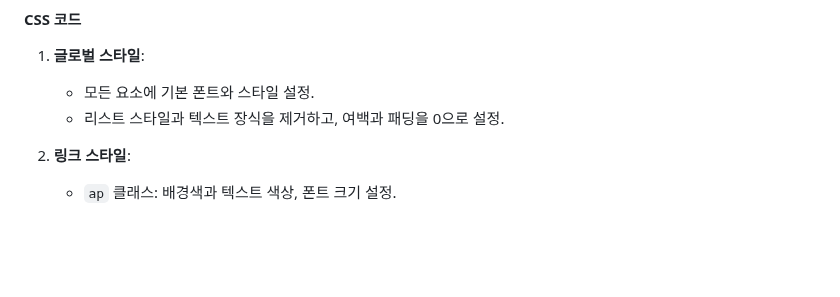
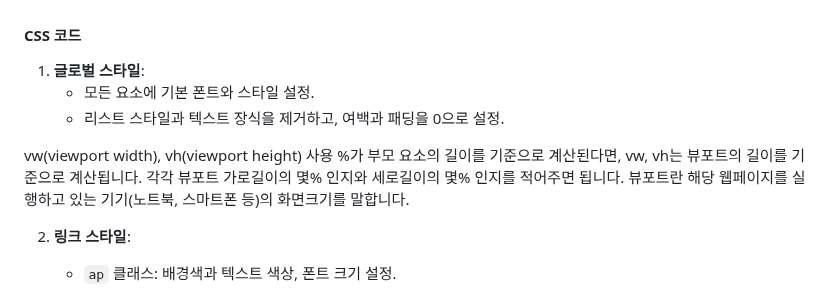
Before and after one commit to junhee23314/-.., a Markdown page: README.md, the part around the change. GitHub-like rendering; blank space fills up the shorter version.

```diff
--- a/README.md
+++ b/README.md
@@ -29,6 +29,13 @@
 1. **글로벌 스타일**:
    - 모든 요소에 기본 폰트와 스타일 설정.
    - 리스트 스타일과 텍스트 장식을 제거하고, 여백과 패딩을 0으로 설정.
+
+vw(viewport width), vh(viewport height) 사용
+%가 부모 요소의 길이를 기준으로 계산된다면,
+vw, vh는 뷰포트의 길이를 기준으로 계산됩니다.
+각각 뷰포트 가로길이의 몇% 인지와 세로길이의 몇% 인지를 적어주면 됩니다.
+뷰포트란 해당 웹페이지를 실행하고 있는 기기(노트북, 스마트폰 등)의 화면크기를 말합니다.
+
 
 2. **링크 스타일**:
    - `ap` 클래스: 배경색과 텍스트 색상, 폰트 크기 설정.
```
